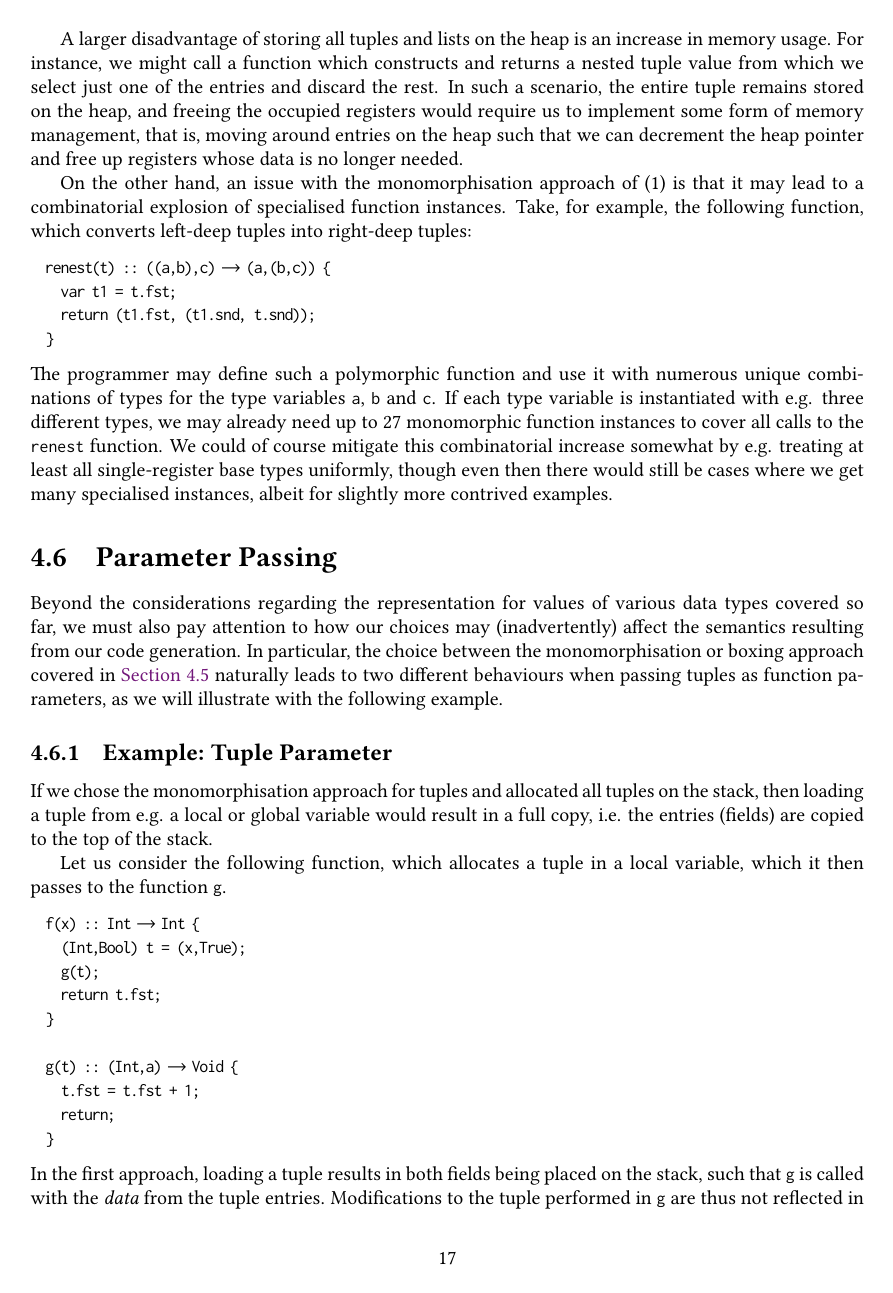
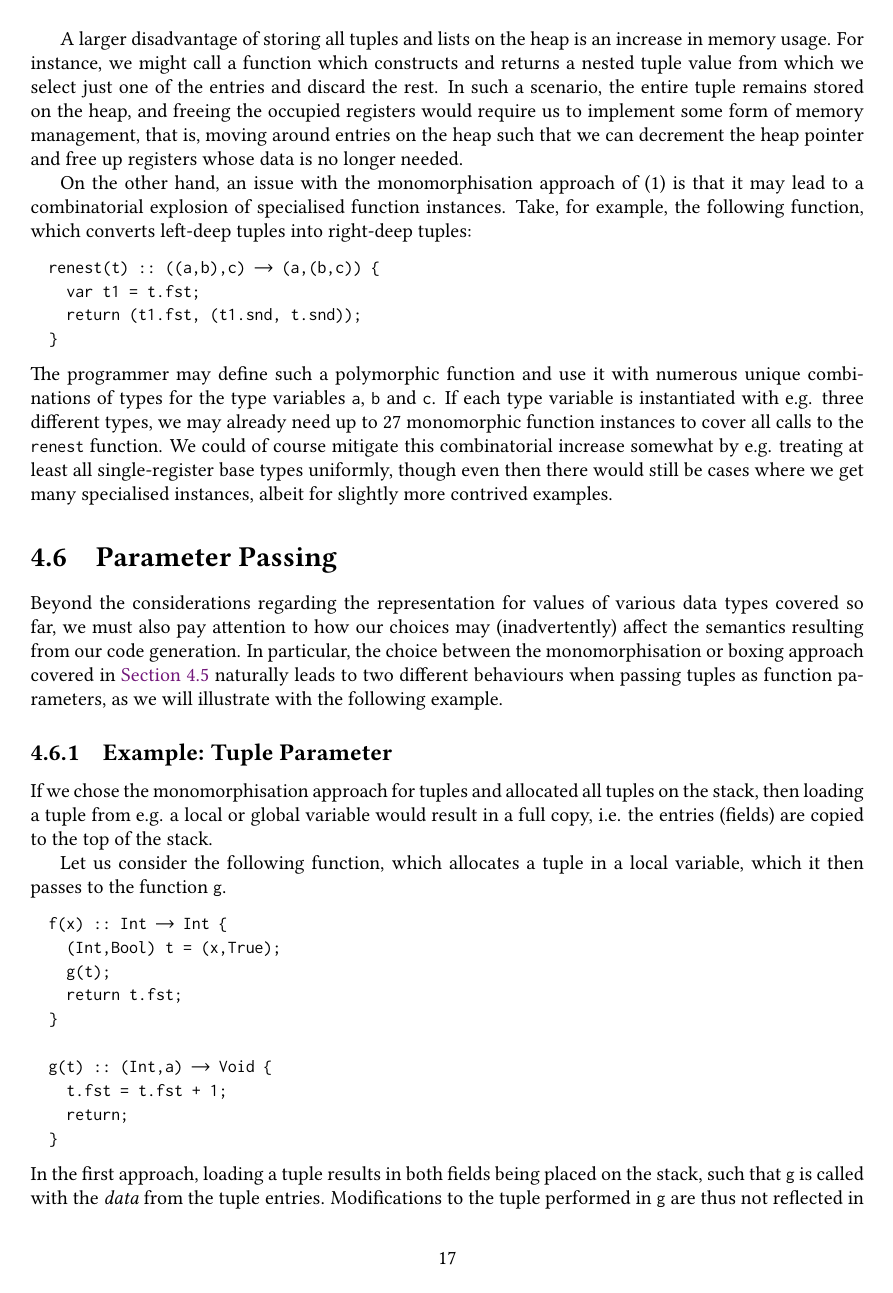
Before and after one commit to davidlaewen/compiler-construction, a LaTeX thesis (report/report.tex, which reads report/packages.tex): page 18 of 24. Compiled offline with pdfLaTeX.

Commit message:
Change lstlistings character width

```diff
--- a/report/packages.tex
+++ b/report/packages.tex
@@ -100,7 +100,7 @@
 	showstringspaces=false,
 	showtabs=false,
 	tabsize=4,
-	basewidth=0.43em,
+	basewidth=0.5em,
 	columns=[c]fixed,
 	texcl=true,
 	captionpos=b
```
Also changed, not shown: report/content/code-generation.tex (+1 -1 lines).
